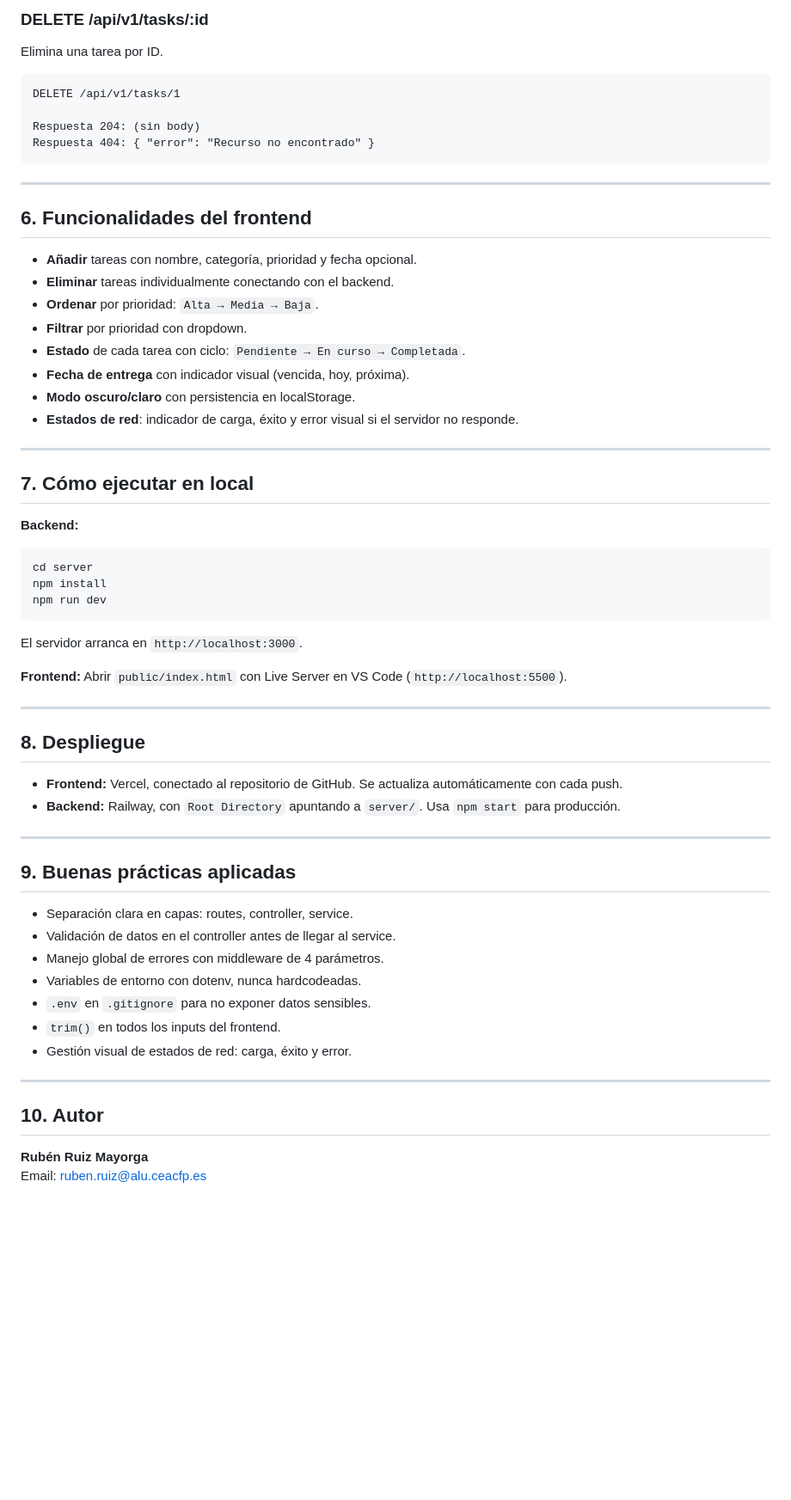
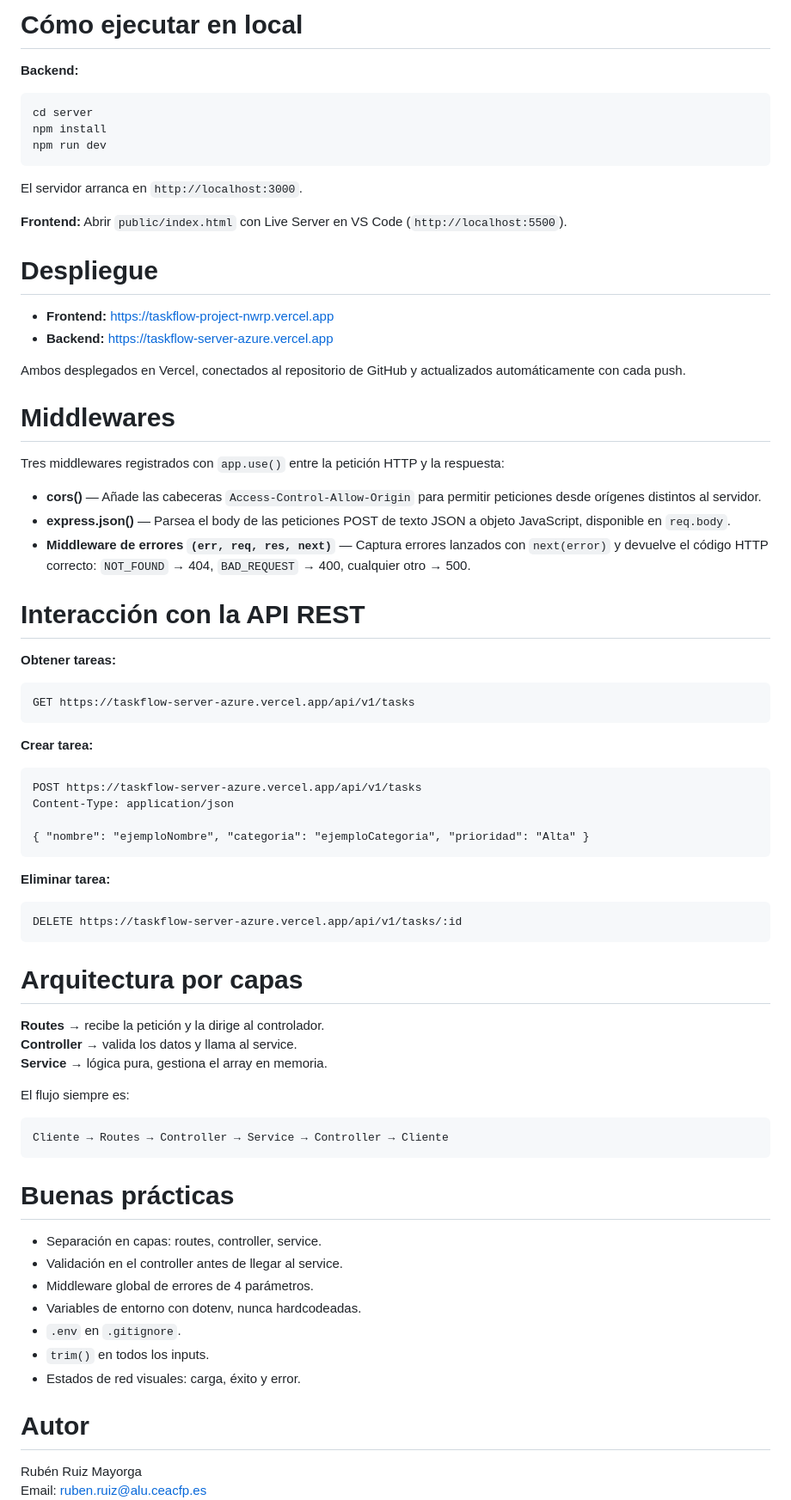
Before and after one commit to RubenRuiz2006/taskflow-project, a Markdown page: README.md, the part around one of its changes. Shown at 86% size. Drawn GitHub-style; blank space fills up the shorter version.

Commit message:
actualización de los README con el nuevo tipo de despliegue con Vercel

````diff
--- a/README.md
+++ b/README.md
@@ -186,28 +47,4 @@ Respuesta 400: { "error": "Nombre requerido" }
-### DELETE /api/v1/tasks/:id
-Elimina una tarea por ID.
-```
-DELETE /api/v1/tasks/1
-
-Respuesta 204: (sin body)
-Respuesta 404: { "error": "Recurso no encontrado" }
-```
-
----
-
-## 6. Funcionalidades del frontend
-
-- **Añadir** tareas con nombre, categoría, prioridad y fecha opcional.
-- **Eliminar** tareas individualmente conectando con el backend.
-- **Ordenar** por prioridad: `Alta → Media → Baja`.
-- **Filtrar** por prioridad con dropdown.
-- **Estado** de cada tarea con ciclo: `Pendiente → En curso → Completada`.
-- **Fecha de entrega** con indicador visual (vencida, hoy, próxima).
-- **Modo oscuro/claro** con persistencia en localStorage.
-- **Estados de red**: indicador de carga, éxito y error visual si el servidor no responde.
-
----
-
-## 7. Cómo ejecutar en local
+# Cómo ejecutar en local
 
 **Backend:**
 ```bash
@@ -220,28 +57,61 @@ El servidor arranca en `http://localhost:3000`.
 **Frontend:**
 Abrir `public/index.html` con Live Server en VS Code (`http://localhost:5500`).
 
----
+# Despliegue
 
-## 8. Despliegue
+- **Frontend:** https://taskflow-project-nwrp.vercel.app
+- **Backend:** https://taskflow-server-azure.vercel.app
 
-- **Frontend:** Vercel, conectado al repositorio de GitHub. Se actualiza automáticamente con cada push.
-- **Backend:** Railway, con `Root Directory` apuntando a `server/`. Usa `npm start` para producción.
+Ambos desplegados en Vercel, conectados al repositorio de GitHub y actualizados automáticamente con cada push.
 
----
+# Middlewares
 
-## 9. Buenas prácticas aplicadas
+Tres middlewares registrados con `app.use()` entre la petición HTTP y la respuesta:
 
-- Separación clara en capas: routes, controller, service.
-- Validación de datos en el controller antes de llegar al service.
-- Manejo global de errores con middleware de 4 parámetros.
+- **cors()** — Añade las cabeceras `Access-Control-Allow-Origin` para permitir peticiones desde orígenes distintos al servidor.
+- **express.json()** — Parsea el body de las peticiones POST de texto JSON a objeto JavaScript, disponible en `req.body`.
+- **Middleware de errores `(err, req, res, next)`** — Captura errores lanzados con `next(error)` y devuelve el código HTTP correcto: `NOT_FOUND` → 404, `BAD_REQUEST` → 400, cualquier otro → 500.
+
+# Interacción con la API REST
+
+**Obtener tareas:**
+```
+GET https://taskflow-server-azure.vercel.app/api/v1/tasks
+```
+
+**Crear tarea:**
+```
+POST https://taskflow-server-azure.vercel.app/api/v1/tasks
+Content-Type: application/json
+
+{ "nombre": "ejemploNombre", "categoria": "ejemploCategoria", "prioridad": "Alta" }
+```
+
+**Eliminar tarea:**
+```
+DELETE https://taskflow-server-azure.vercel.app/api/v1/tasks/:id
+```
+
+# Arquitectura por capas
+
+**Routes** → recibe la petición y la dirige al controlador.
+**Controller** → valida los datos y llama al service.
+**Service** → lógica pura, gestiona el array en memoria.
+
+El flujo siempre es:
+```
+Cliente → Routes → Controller → Service → Controller → Cliente
+```
+
+# Buenas prácticas
+- Separación en capas: routes, controller, service.
+- Validación en el controller antes de llegar al service.
+- Middleware global de errores de 4 parámetros.
 - Variables de entorno con dotenv, nunca hardcodeadas.
-- `.env` en `.gitignore` para no exponer datos sensibles.
-- `trim()` en todos los inputs del frontend.
-- Gestión visual de estados de red: carga, éxito y error.
+- `.env` en `.gitignore`.
+- `trim()` en todos los inputs.
+- Estados de red visuales: carga, éxito y error.
 
----
-
-## 10. Autor
-
-**Rubén Ruiz Mayorga**
+# Autor
+Rubén Ruiz Mayorga
 Email: ruben.ruiz@alu.ceacfp.es
````
Also changed, not shown: other parts of README.md (+32 -171 lines), server/README.md (+0 -17 lines).
